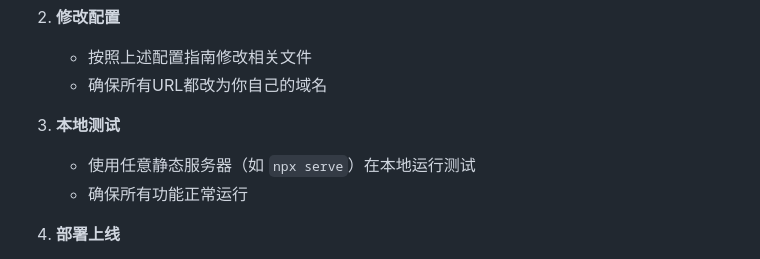
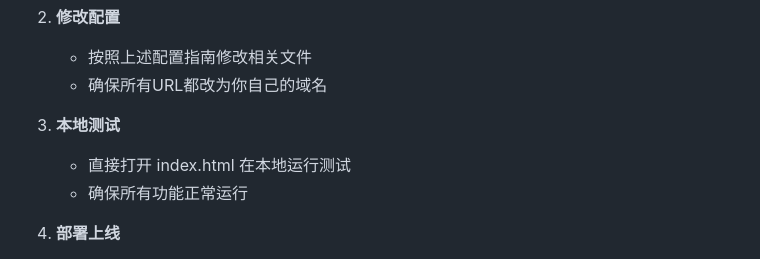
Before and after one commit to imibtc/imibtc.github.io, a Markdown page: tv/readme.md, the part around the change. GitHub-like rendering.

Commit message:
更新 readme.md

```diff
--- a/tv/readme.md
+++ b/tv/readme.md
@@ -96,7 +96,7 @@ const SITE_CONFIG = {
    - 确保所有URL都改为你自己的域名
 
 3. **本地测试**
-   - 使用任意静态服务器（如 `npx serve`）在本地运行测试
+   - 直接打开 index.html 在本地运行测试
    - 确保所有功能正常运行
 
 4. **部署上线**
```
